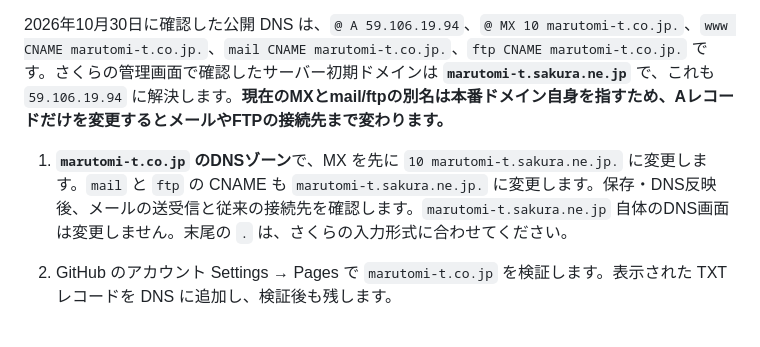
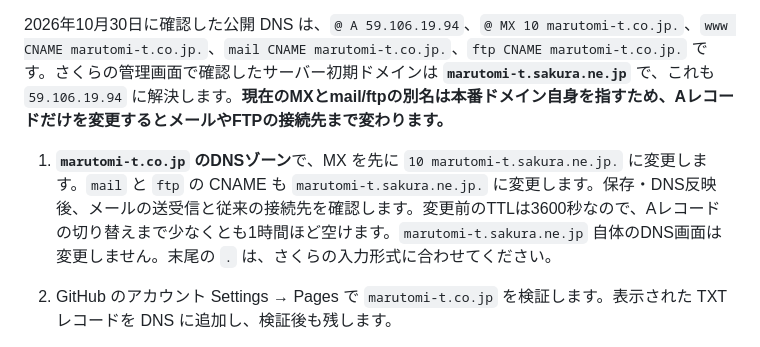
Before and after one commit to Kanayama-T/Kanayama-T.github.io, a Markdown page: DEPLOY.md, the part around the change. GitHub-like rendering.

Commit message:
Allow DNS cache to expire before domain cutover

```diff
--- a/DEPLOY.md
+++ b/DEPLOY.md
@@ -27,7 +27,7 @@ GitHub のリポジトリ画面で **Settings → Pages → Build and deployment
 
 2026年10月30日に確認した公開 DNS は、`@ A 59.106.19.94`、`@ MX 10 marutomi-t.co.jp.`、`www CNAME marutomi-t.co.jp.`、`mail CNAME marutomi-t.co.jp.`、`ftp CNAME marutomi-t.co.jp.` です。さくらの管理画面で確認したサーバー初期ドメインは **`marutomi-t.sakura.ne.jp`** で、これも `59.106.19.94` に解決します。**現在のMXとmail/ftpの別名は本番ドメイン自身を指すため、Aレコードだけを変更するとメールやFTPの接続先まで変わります。**
 
-1. **`marutomi-t.co.jp` のDNSゾーン**で、MX を先に `10 marutomi-t.sakura.ne.jp.` に変更します。`mail` と `ftp` の CNAME も `marutomi-t.sakura.ne.jp.` に変更します。保存・DNS反映後、メールの送受信と従来の接続先を確認します。`marutomi-t.sakura.ne.jp` 自体のDNS画面は変更しません。末尾の `.` は、さくらの入力形式に合わせてください。
+1. **`marutomi-t.co.jp` のDNSゾーン**で、MX を先に `10 marutomi-t.sakura.ne.jp.` に変更します。`mail` と `ftp` の CNAME も `marutomi-t.sakura.ne.jp.` に変更します。保存・DNS反映後、メールの送受信と従来の接続先を確認します。変更前のTTLは3600秒なので、Aレコードの切り替えまで少なくとも1時間ほど空けます。`marutomi-t.sakura.ne.jp` 自体のDNS画面は変更しません。末尾の `.` は、さくらの入力形式に合わせてください。
 2. GitHub のアカウント Settings → Pages で `marutomi-t.co.jp` を検証します。表示された TXT レコードを DNS に追加し、検証後も残します。
 3. リポジトリの Settings → Pages → Custom domain に `marutomi-t.co.jp` を入力して保存します。
 4. DNS のルート（`@`）の Web 用 A レコードを次の 4 個に変更します。現状は AAAA レコードがありません。後から追加する場合は GitHub Pages の値に合わせます。
```
